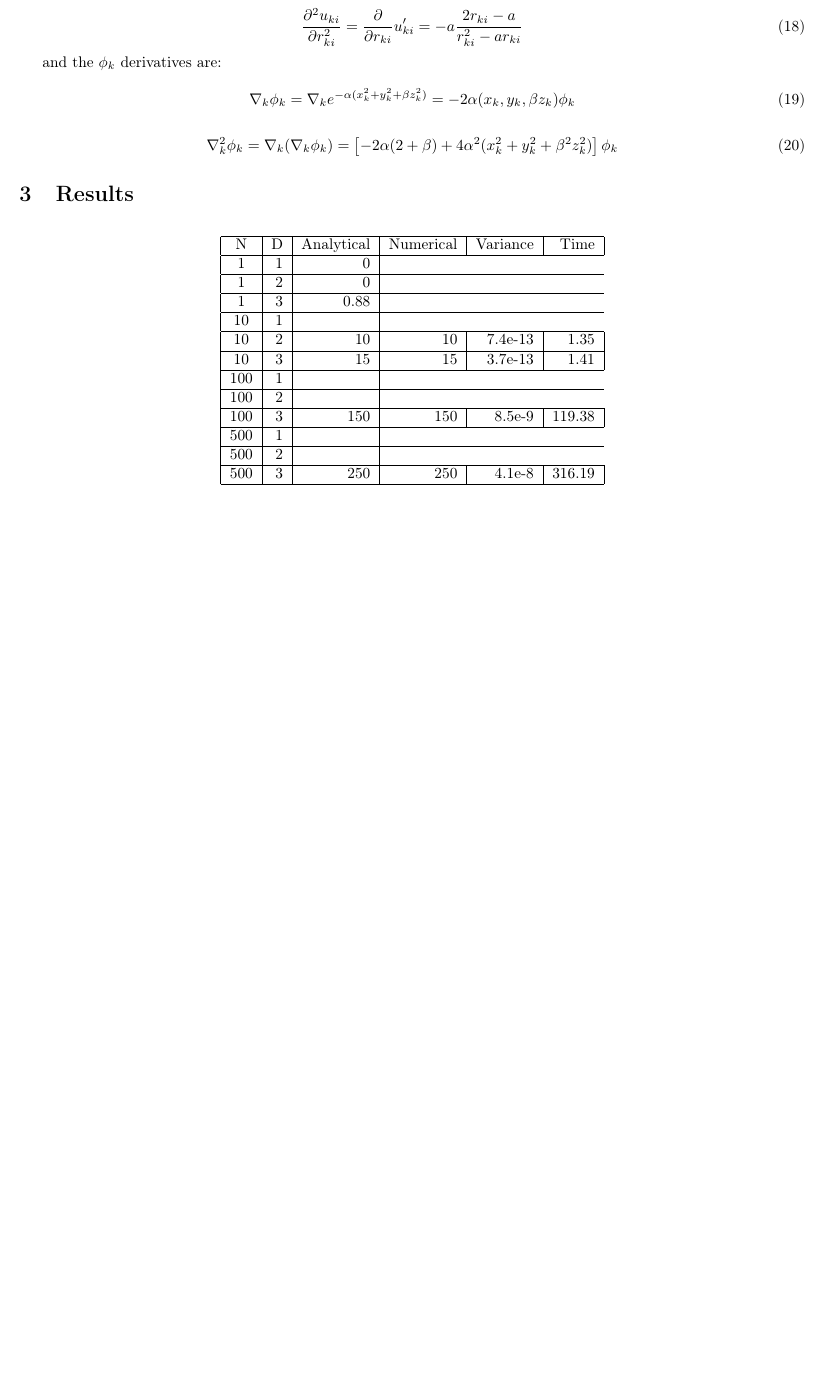
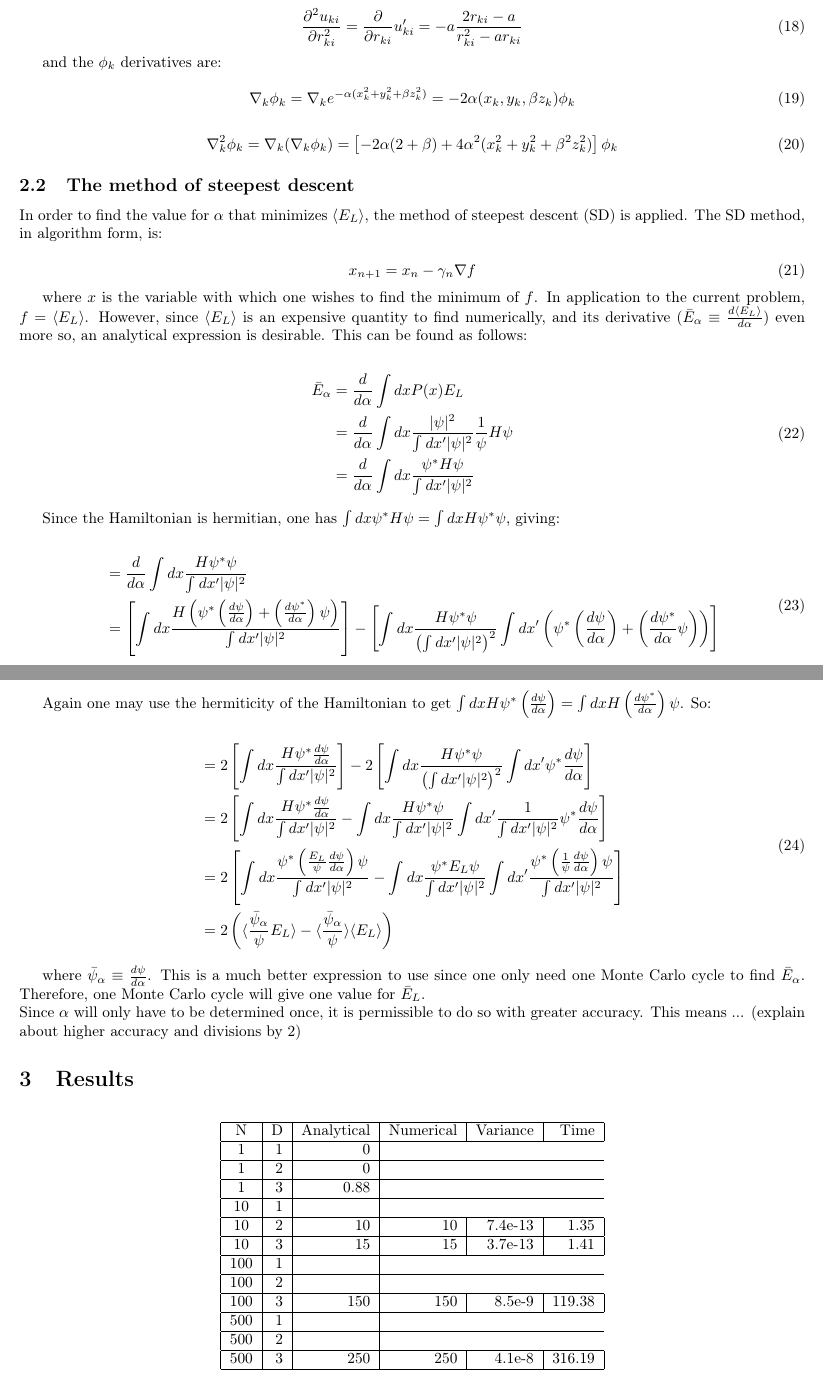
Before and after one commit to filiphl/FYS4411, a LaTeX paper (Project_1/report/report.tex): part of page 6 of 6 before the commit and two parts of pages 6 and 7 of 7 after it, the two joined at a grey line, cut so that both start at the same text, the shorter picture padded with empty space. Compiled offline with pdfLaTeX.

Commit message:
wrote proof for  steepest descent formula

```diff
--- a/Project_1/report/report.tex
+++ b/Project_1/report/report.tex
@@ -285,7 +285,45 @@ and the $\phi_k$ derivatives are:
 \nabla_k^2\phi_k = \nabla_k (\nabla_k\phi_k) = \left[-2\alpha(2+\beta) + 4\alpha^2(x_k^2 + y_k^2 + \beta^2 z_k^2)\right]\phi_k
 \end{equation}
 
+\subsection{The method of steepest descent}
+In order to find the value for $\alpha$ that minimizes $\langle E_L\rangle$, the method of steepest descent (SD) is applied. The SD method, in algorithm form, is:
 
+\begin{equation}
+	x_{n+1} = x_n - \gamma_n\nabla f
+\end{equation}
+
+where $x$ is the variable with which one wishes to find the minimum of $f$. In application to the current problem, $f = \langle E_L\rangle$. However, since $\langle E_L\rangle$ is an expensive quantity to find numerically, and its derivative ($\bar{E}_\alpha \equiv \frac{d\langle E_L\rangle}{d\alpha}$) even more so, an analytical expression is desirable. This can be found as follows:
+
+\begin{align}
+	\begin{split}
+		\bar{E}_\alpha &= \frac{d}{d\alpha}\int dx P(x) E_L\\
+		&= \frac{d}{d\alpha}\int dx \frac{|\psi|^2}{\int dx'|\psi|^2}\frac{1}{\psi}H\psi\\
+		&= \frac{d}{d\alpha}\int dx \frac{\psi^*H\psi}{\int dx'|\psi|^2}
+	\end{split}
+\end{align}
+
+Since the Hamiltonian is hermitian, one has $\int dx\psi^* H \psi = \int dx H\psi^*\psi$, giving:
+
+\begin{align}
+	\begin{split}
+		&= \frac{d}{d\alpha}\int dx \frac{H\psi^*\psi}{\int dx'|\psi|^2}\\
+		&= \left[ \int dx\frac{H\left(\psi^*\left(\frac{d\psi}{d\alpha}\right) + \left(\frac{d\psi^*}{d\alpha}\right)\psi\right)}{\int dx'|\psi|^2} \right] - \left[ \int dx \frac{H\psi^*\psi}{\left(\int dx'|\psi|^2\right)^2}\int dx'\left( \psi^*\left(\frac{d\psi}{d\alpha}\right) + \left(\frac{d\psi^*}{d\alpha}\psi\right) \right) \right]
+	\end{split}
+\end{align}
+
+Again one may use the hermiticity of the Hamiltonian to get $\int dx H \psi^*\left(\frac{d\psi}{d\alpha}\right) = \int dx H \left(\frac{d\psi^*}{d\alpha}\right)\psi$. So:
+
+\begin{align}
+	\begin{split}
+		&= 2\left[ \int dx\frac{H\psi^*\frac{d\psi}{d\alpha}}{\int dx'|\psi|^2} \right] - 2\left[ \int dx \frac{H\psi^*\psi}{\left(\int dx'|\psi|^2\right)^2}\int dx' \psi^*\frac{d\psi}{d\alpha} \right]\\
+		&= 2\left[ \int dx\frac{H\psi^*\frac{d\psi}{d\alpha}}{\int dx'|\psi|^2} - \int dx \frac{H\psi^*\psi}{\int dx'|\psi|^2}\int dx' \frac{1}{\int dx'|\psi|^2}\psi^*\frac{d\psi}{d\alpha} \right]\\
+		&= 2\left[ \int dx\frac{\psi^*\left(\frac{E_L}{\psi}\frac{d\psi}{d\alpha}\right) \psi}{\int dx'|\psi|^2} - \int dx \frac{\psi^* E_L\psi}{\int dx'|\psi|^2}\int dx' \frac{\psi^*\left(\frac{1}{\psi}\frac{d\psi}{d\alpha}\right)\psi}{\int dx'|\psi|^2} \right]\\
+		&= 2\left( \langle\frac{\bar{\psi}_\alpha}{\psi}E_L\rangle -  \langle\frac{\bar{\psi}_\alpha}{\psi}\rangle\langle E_L\rangle \right)
+	\end{split}
+\end{align}
+
+where $\bar{\psi}_\alpha \equiv \frac{d\psi}{d\alpha}$. This is a much better expression to use since one only need one Monte Carlo cycle to find $\bar{E}_\alpha$. Therefore, one Monte Carlo cycle will give one value for $\bar{E}_L$.\\
+Since $\alpha$ will only have to be determined once, it is permissible to do so with greater accuracy. This means ... (explain about higher accuracy and divisions by 2)
 
 \section{Results}
 
```
Also changed, not shown: Project_1/report/report.pdf, 3 other files.
